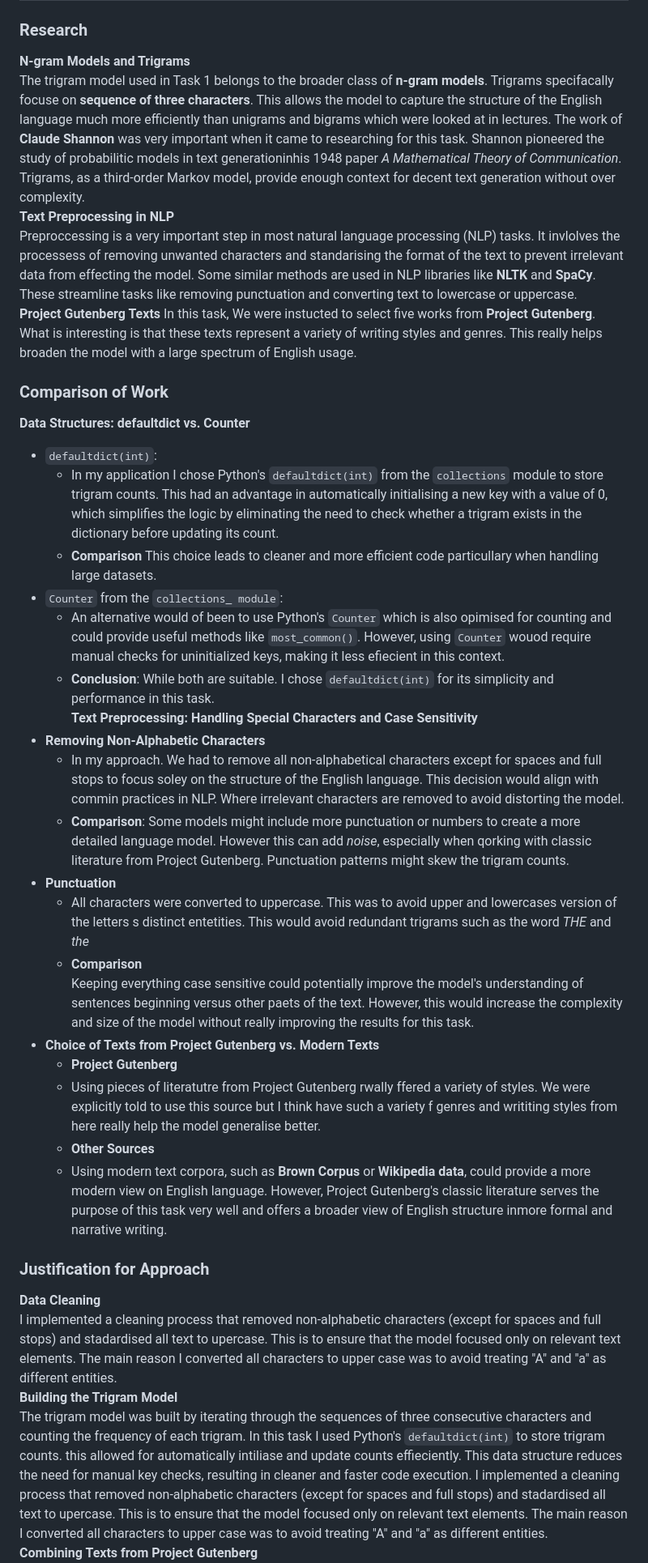
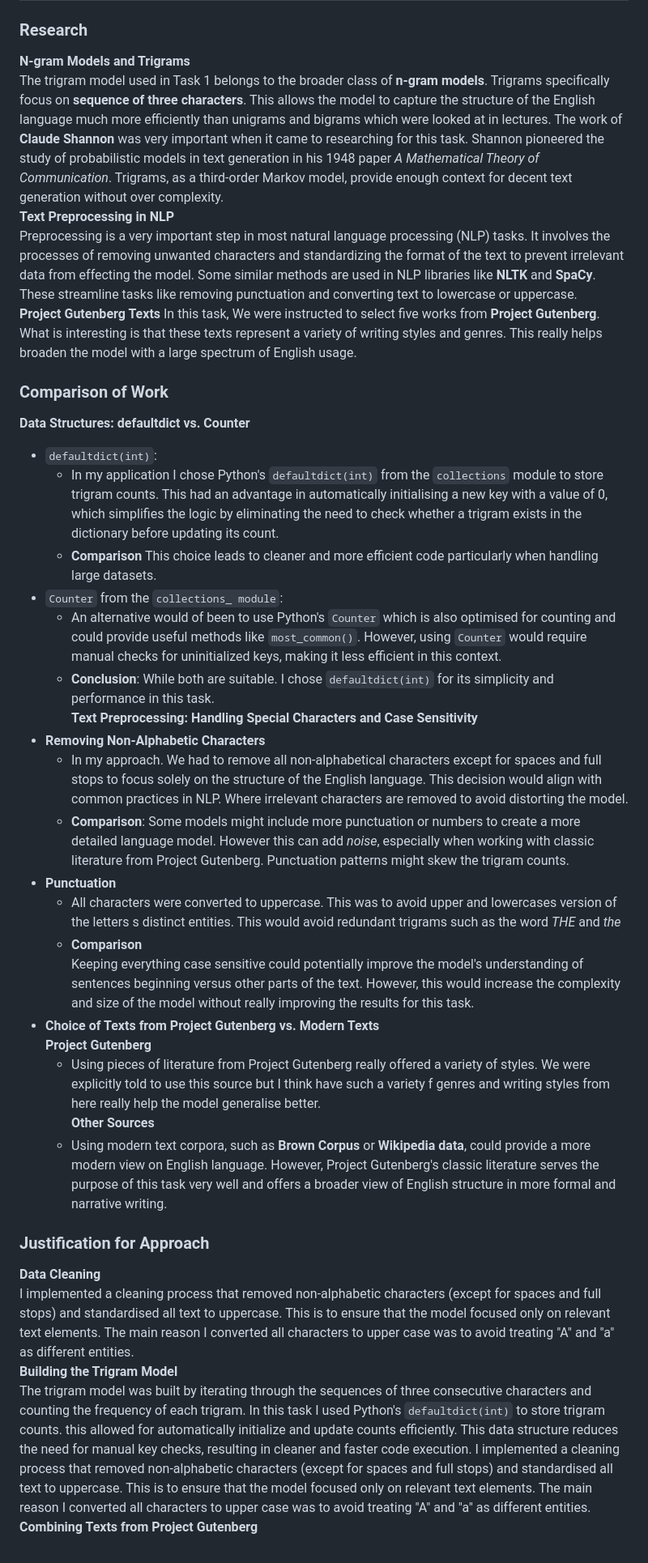
Before and after one commit to JamesDoonan1/emerging-technologies, a Markdown page: README.md, the part around one of its changes. Shown at 81% size. Rendered like a GitHub page.

Commit message:
Added Spellchecker and edited my file

```diff
--- a/README.md
+++ b/README.md
@@ -37,35 +37,35 @@ This project submission includes four tasks and a final project (ELIZA chatbot)
 ## Task 1: Trigram Model
 ### Research
 **N-gram Models and Trigrams**
-The trigram model used in Task 1 belongs to the broader class of **n-gram models**. Trigrams specifacally focuse on **sequence of three characters**. This allows the model to capture the structure of the English language much more efficiently than unigrams and bigrams which were looked at in lectures. The work of **Claude Shannon** was very important when it came to researching for this task. Shannon pioneered the study of probabilitic models in text generationinhis 1948 paper _A Mathematical Theory of Communication_. Trigrams, as a third-order Markov model, provide enough context for decent text generation without over complexity.
+The trigram model used in Task 1 belongs to the broader class of **n-gram models**. Trigrams specifically focus on **sequence of three characters**. This allows the model to capture the structure of the English language much more efficiently than unigrams and bigrams which were looked at in lectures. The work of **Claude Shannon** was very important when it came to researching for this task. Shannon pioneered the study of probabilistic models in text generation in his 1948 paper _A Mathematical Theory of Communication_. Trigrams, as a third-order Markov model, provide enough context for decent text generation without over complexity.
 **Text Preprocessing in NLP**
-Preproccessing is a very important step in most natural language processing (NLP) tasks. It invlolves the processess of removing unwanted characters and standarising the format of the text to prevent irrelevant data from effecting the model. Some similar methods are used in NLP libraries like **NLTK** and **SpaCy**. These streamline tasks like removing punctuation and converting text to lowercase or uppercase.
+Preprocessing is a very important step in most natural language processing (NLP) tasks. It involves the processes of removing unwanted characters and standardizing the format of the text to prevent irrelevant data from effecting the model. Some similar methods are used in NLP libraries like **NLTK** and **SpaCy**. These streamline tasks like removing punctuation and converting text to lowercase or uppercase.
 **Project Gutenberg Texts**
-In this task, We were instucted to select five works from **Project Gutenberg**. What is interesting is that these texts represent a variety of writing styles and genres. This really helps broaden the model with a large spectrum of English usage.
+In this task, We were instructed to select five works from **Project Gutenberg**. What is interesting is that these texts represent a variety of writing styles and genres. This really helps broaden the model with a large spectrum of English usage.
 ### Comparison of Work
 **Data Structures: defaultdict vs. Counter**
 - `defaultdict(int)`:
   * In my application I chose Python's `defaultdict(int)` from the `collections` module to store trigram counts. This had an advantage in automatically initialising a new key with a value of 0, which simplifies the logic by eliminating the need to check whether a trigram exists in the dictionary before updating its count.
-  * **Comparison** This choice leads to cleaner and more efficient code particullary when handling large datasets.
+  * **Comparison** This choice leads to cleaner and more efficient code particularly when handling large datasets.
 - `Counter` from the `collections_ module`:
-  * An alternative would of been to use Python's `Counter` which is also opimised for counting and could provide useful methods like `most_common()`. However, using `Counter` wouod require manual checks for uninitialized keys, making it less efiecient in this context.
+  * An alternative would of been to use Python's `Counter` which is also optimised for counting and could provide useful methods like `most_common()`. However, using `Counter` would require manual checks for uninitialized keys, making it less efficient in this context.
   * **Conclusion**: While both are suitable. I chose `defaultdict(int)` for its simplicity and performance in this task.
 **Text Preprocessing: Handling Special Characters and Case Sensitivity**
 - **Removing Non-Alphabetic Characters**
-  * In my approach. We had to remove all non-alphabetical characters except for spaces and full stops to focus soley on the structure of the English language. This decision would align with commin practices in NLP. Where irrelevant characters are removed to avoid distorting the model.
-  * **Comparison**: Some models might include more punctuation or numbers to create a more detailed language model. However this can add _noise_, especially when qorking with classic literature from Project Gutenberg. Punctuation patterns might skew the trigram counts.
+  * In my approach. We had to remove all non-alphabetical characters except for spaces and full stops to focus solely on the structure of the English language. This decision would align with common practices in NLP. Where irrelevant characters are removed to avoid distorting the model.
+  * **Comparison**: Some models might include more punctuation or numbers to create a more detailed language model. However this can add _noise_, especially when working with classic literature from Project Gutenberg. Punctuation patterns might skew the trigram counts.
 - **Punctuation**
-  * All characters were converted to uppercase. This was to avoid upper and lowercases version of the letters s distinct entetities. This would avoid redundant trigrams such as the word _THE_ and _the_
+  * All characters were converted to uppercase. This was to avoid upper and lowercases version of the letters s distinct entities. This would avoid redundant trigrams such as the word _THE_ and _the_
   * **Comparison**
-  Keeping everything case sensitive could potentially improve the model's understanding of sentences beginning versus other paets of the text. However, this would increase the complexity and size of the model without really improving the results for this task.
+  Keeping everything case sensitive could potentially improve the model's understanding of sentences beginning versus other parts of the text. However, this would increase the complexity and size of the model without really improving the results for this task.
 - **Choice of Texts from Project Gutenberg vs. Modern Texts**
-  * **Project Gutenberg**
-  * Using pieces of literatutre from Project Gutenberg rwally ffered a variety of styles. We were explicitly told to use this source but I think have such a variety f genres and writiting styles from here really help the model generalise better.
-  * **Other Sources**
-  * Using modern text corpora, such as **Brown Corpus** or **Wikipedia data**, could provide a more modern view on English language. However, Project Gutenberg's classic literature serves the purpose of this task very well and offers a broader view of English structure inmore formal and narrative writing.
+  **Project Gutenberg**
+  * Using pieces of literature from Project Gutenberg really offered a variety of styles. We were explicitly told to use this source but I think have such a variety f genres and writing styles from here really help the model generalise better.
+  **Other Sources**
+  * Using modern text corpora, such as **Brown Corpus** or **Wikipedia data**, could provide a more modern view on English language. However, Project Gutenberg's classic literature serves the purpose of this task very well and offers a broader view of English structure in more formal and narrative writing.
 ### Justification for Approach
 **Data Cleaning**
-I implemented a cleaning process that removed non-alphabetic characters (except for spaces and full stops) and stadardised all text to upercase. This is to ensure that the model focused only on relevant text elements. The main reason I converted all characters to upper case was to avoid treating "A" and "a" as different entities.
+I implemented a cleaning process that removed non-alphabetic characters (except for spaces and full stops) and standardised all text to uppercase. This is to ensure that the model focused only on relevant text elements. The main reason I converted all characters to upper case was to avoid treating "A" and "a" as different entities.
 **Building the Trigram Model**
-The trigram model was built by iterating through the sequences of three consecutive characters and counting the frequency of each trigram. In this task I used Python's `defaultdict(int)` to store trigram counts. this allowed for automatically intiliase and update counts effieciently. This data structure reduces the need for manual key checks, resulting in cleaner and faster code execution. I implemented a cleaning process that removed non-alphabetic characters (except for spaces and full stops) and stadardised all text to upercase. This is to ensure that the model focused only on relevant text elements. The main reason I converted all characters to upper case was to avoid treating "A" and "a" as different entities.
+The trigram model was built by iterating through the sequences of three consecutive characters and counting the frequency of each trigram. In this task I used Python's `defaultdict(int)` to store trigram counts. this allowed for automatically initialize and update counts efficiently. This data structure reduces the need for manual key checks, resulting in cleaner and faster code execution. I implemented a cleaning process that removed non-alphabetic characters (except for spaces and full stops) and standardised all text to uppercase. This is to ensure that the model focused only on relevant text elements. The main reason I converted all characters to upper case was to avoid treating "A" and "a" as different entities.
 **Combining Texts from Project Gutenberg**
```
Also changed, not shown: other parts of README.md (+3 -3 lines).
